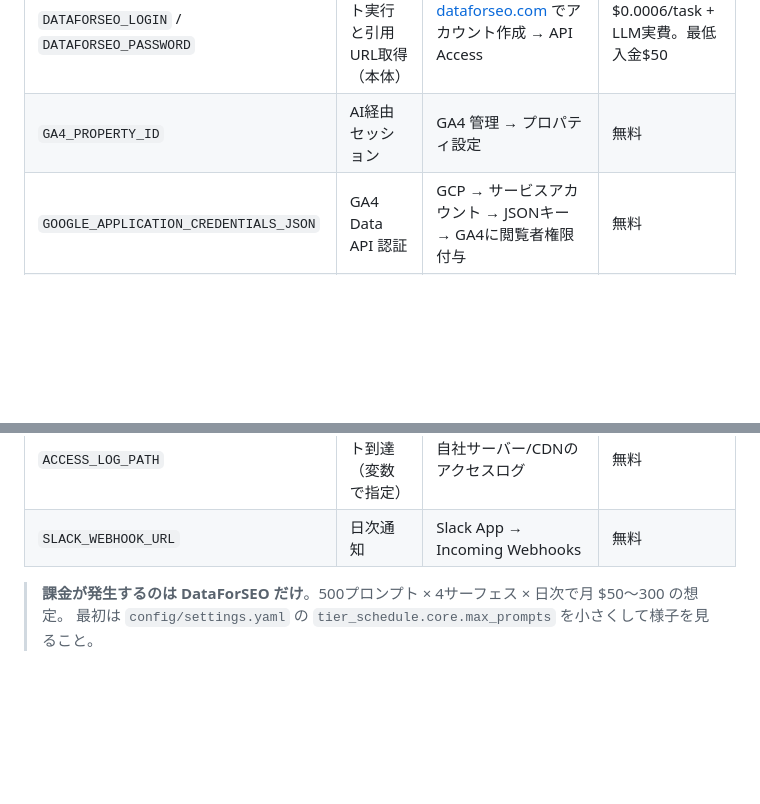
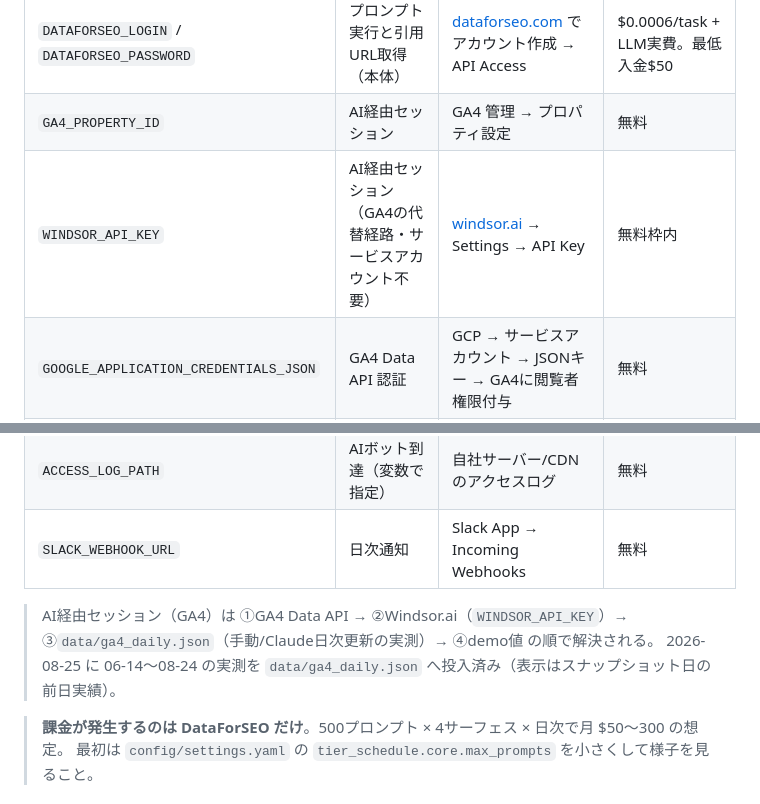
Before and after one commit to ketrketr2/toyota-geo-board, a Markdown page: README.md, 2 parts joined by grey strips. Drawn GitHub-style; blank space fills up the shorter version.

Commit message:
docs: WINDSOR_API_KEY option + GA4 real-data resolution order

```diff
--- a/README.md
+++ b/README.md
@@ -40,10 +40,14 @@ UI・スコア・差分・アラートまで全部そのまま確認できる。
 |---|---|---|---|
 | `DATAFORSEO_LOGIN` / `DATAFORSEO_PASSWORD` | プロンプト実行と引用URL取得（本体） | [dataforseo.com](https://dataforseo.com/) でアカウント作成 → API Access | $0.0006/task + LLM実費。最低入金$50 |
 | `GA4_PROPERTY_ID` | AI経由セッション | GA4 管理 → プロパティ設定 | 無料 |
+| `WINDSOR_API_KEY` | AI経由セッション（GA4の代替経路・サービスアカウント不要） | [windsor.ai](https://windsor.ai/) → Settings → API Key | 無料枠内 |
 | `GOOGLE_APPLICATION_CREDENTIALS_JSON` | GA4 Data API 認証 | GCP → サービスアカウント → JSONキー → GA4に閲覧者権限付与 | 無料 |
 | `YOUTUBE_API_KEY` / `YOUTUBE_CHANNEL_ID` | 自社チャンネル指標 | GCP → APIとサービス → YouTube Data API v3 | 無料（10,000ユニット/日） |
 | `ACCESS_LOG_PATH` | AIボット到達（変数で指定） | 自社サーバー/CDNのアクセスログ | 無料 |
 | `SLACK_WEBHOOK_URL` | 日次通知 | Slack App → Incoming Webhooks | 無料 |
+
+> AI経由セッション（GA4）は ①GA4 Data API → ②Windsor.ai（`WINDSOR_API_KEY`）→ ③`data/ga4_daily.json`（手動/Claude日次更新の実測）→ ④demo値 の順で解決される。
+> 2026-08-25 に 06-14〜08-24 の実測を `data/ga4_daily.json` へ投入済み（表示はスナップショット日の前日実績）。
 
 > **課金が発生するのは DataForSEO だけ**。500プロンプト × 4サーフェス × 日次で月 $50〜300 の想定。
 > 最初は `config/settings.yaml` の `tier_schedule.core.max_prompts` を小さくして様子を見ること。
```
